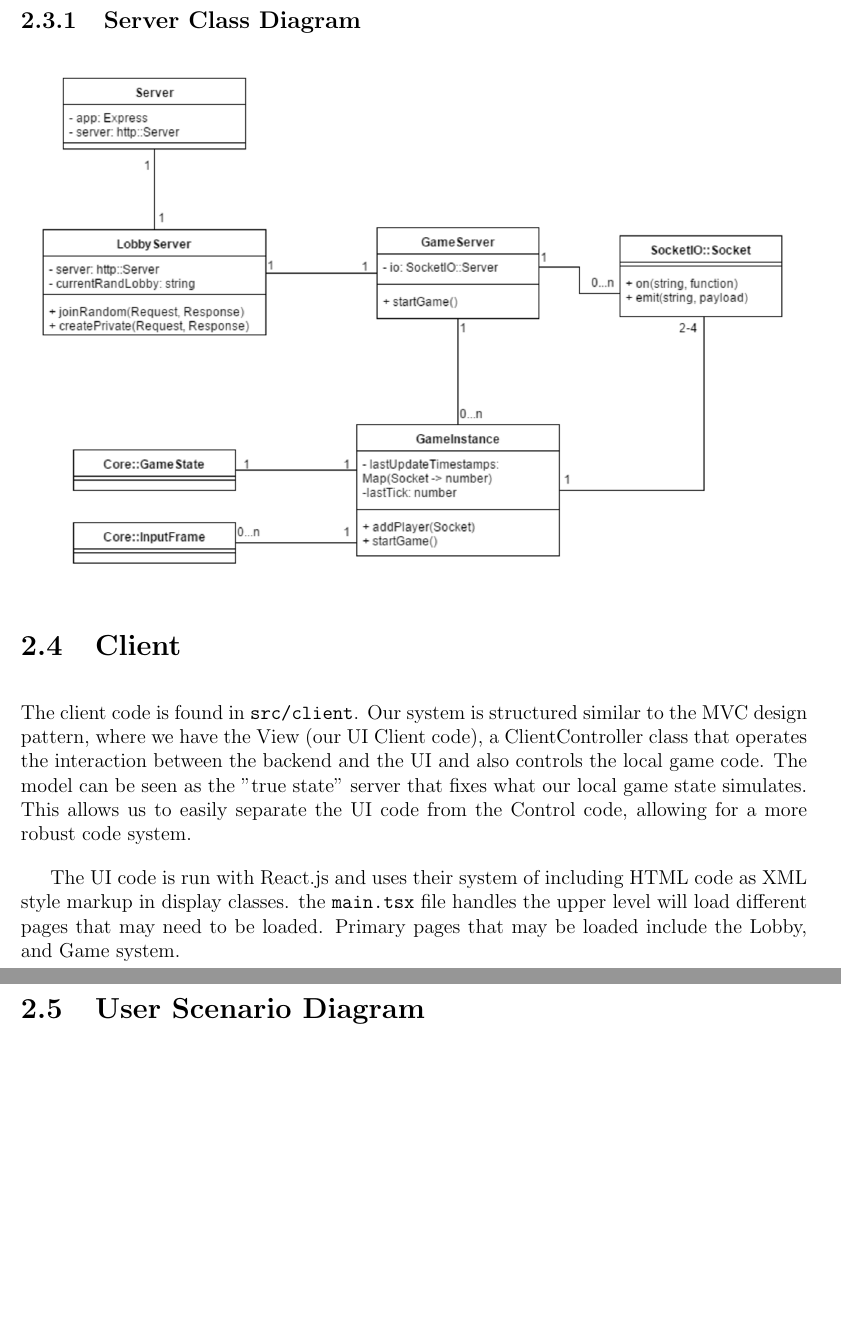
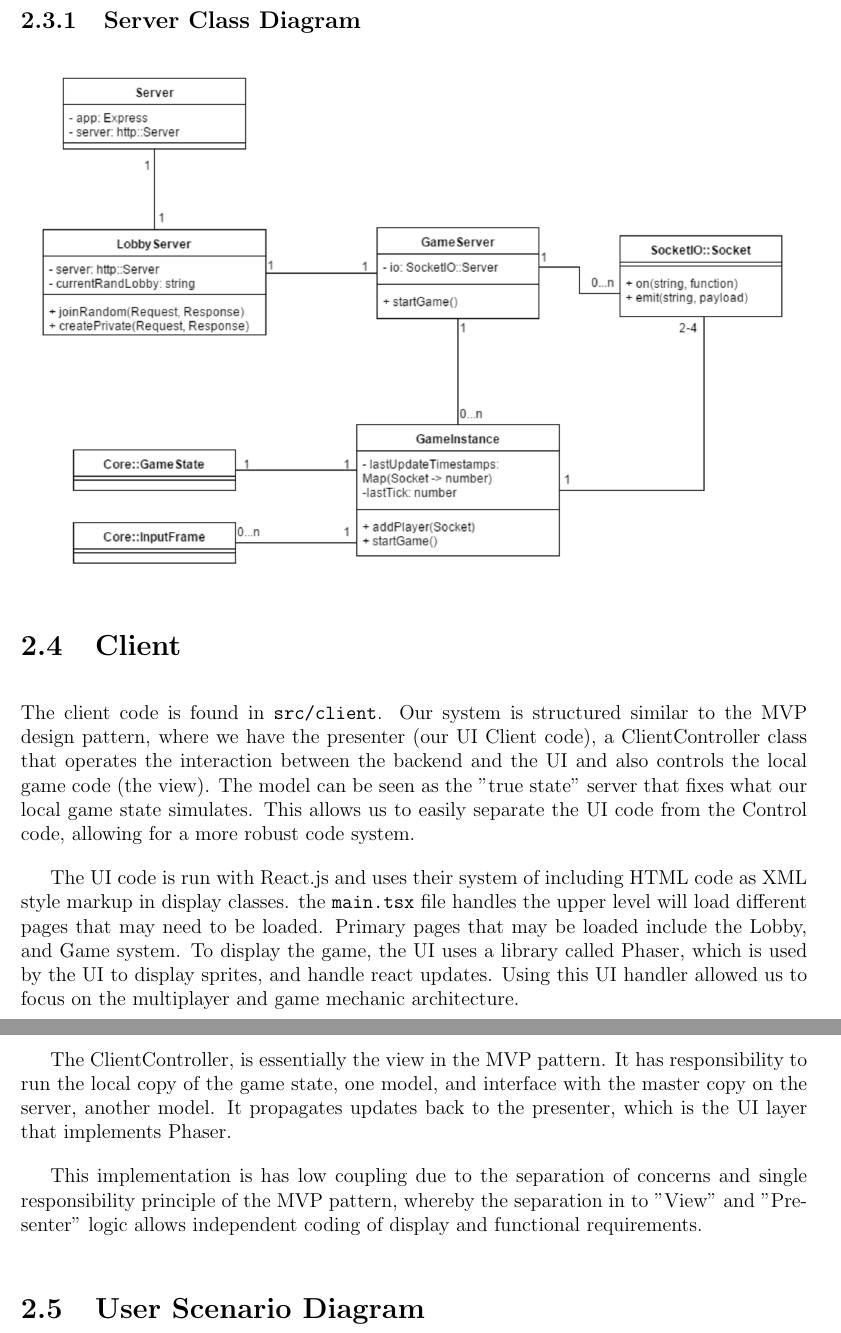
Before and after one commit to SE2018-Capstone/shotsfired, a LaTeX document (documents/d4_17_shotsfired.tex): two parts of pages 15 and 16 of 17, joined at a grey line, cut so that both start at the same text, the shorter picture padded with empty space. Compiled offline with pdfLaTeX.

Commit message:
update client text

```diff
--- a/documents/d4_17_shotsfired.tex
+++ b/documents/d4_17_shotsfired.tex
@@ -200,9 +200,13 @@ We also use an Observer pattern in the server to track events. This is necessary
 
 \section{Client}
 
-The client code is found in \texttt{src/client}. Our system is structured similar to the MVC design pattern, where we have the View (our UI Client code), a ClientController class that operates the interaction between the backend and the UI and also controls the local game code. The model can be seen as the "true state" server that fixes what our local game state simulates. This allows us to easily separate the UI code from the Control code, allowing for a more robust code system.
+The client code is found in \texttt{src/client}. Our system is structured similar to the MVP design pattern, where we have the presenter (our UI Client code), a ClientController class that operates the interaction between the backend and the UI and also controls the local game code (the view). The model can be seen as the "true state" server that fixes what our local game state simulates. This allows us to easily separate the UI code from the Control code, allowing for a more robust code system.
 
-The UI code is run with React.js and uses their system of including HTML code as XML style markup in display classes. the \texttt{main.tsx} file handles the upper level will load different pages that may need to be loaded. Primary pages that may be loaded include the Lobby, and Game system.
+The UI code is run with React.js and uses their system of including HTML code as XML style markup in display classes. the \texttt{main.tsx} file handles the upper level will load different pages that may need to be loaded. Primary pages that may be loaded include the Lobby, and Game system. To display the game, the UI uses a library called Phaser, which is used by the UI to display sprites, and handle react updates. Using this UI handler allowed us to focus on the multiplayer and game mechanic architecture.
+
+The ClientController, is essentially the view in the MVP pattern. It has responsibility to run the local copy of the game state, one model, and interface with the master copy on the server, another model. It propagates updates back to the presenter, which is the UI layer that implements Phaser.
+
+This implementation is has low coupling due to the separation of concerns and single responsibility principle of the MVP pattern, whereby the separation in to "View" and "Presenter" logic allows independent coding of display and functional requirements.
 
 %Here we have the code for the client UI as well as the controller which the client uses to communicate with the server. The file \texttt{main.tsx} acts as the state manager. Depending on the state, a different component will be rendered for the client's display. The game starts out in the \texttt{SPLASH} state.
 
```
Also changed, not shown: documents/d4_17_shotsfired.tex (2 more changed lines).
